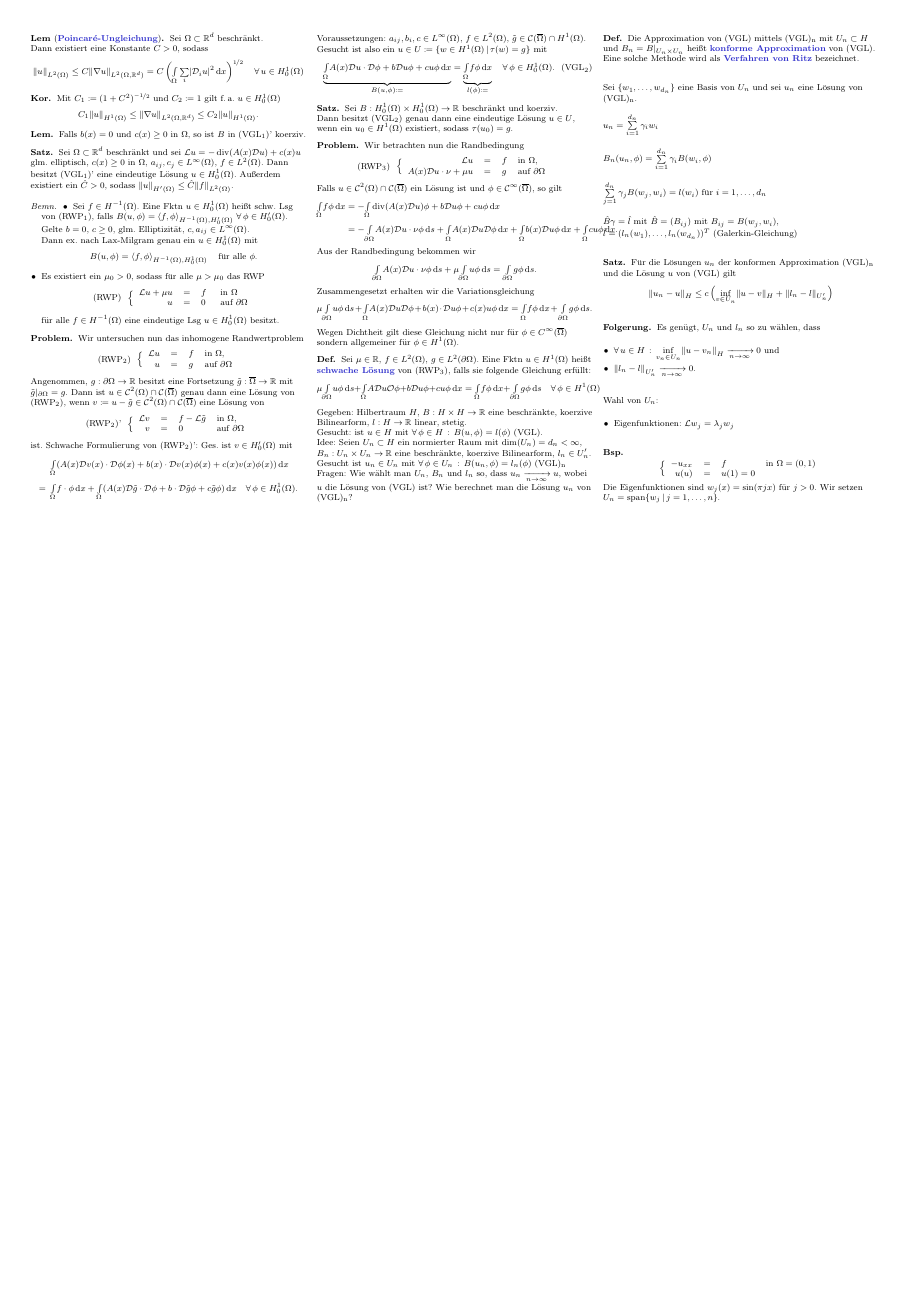
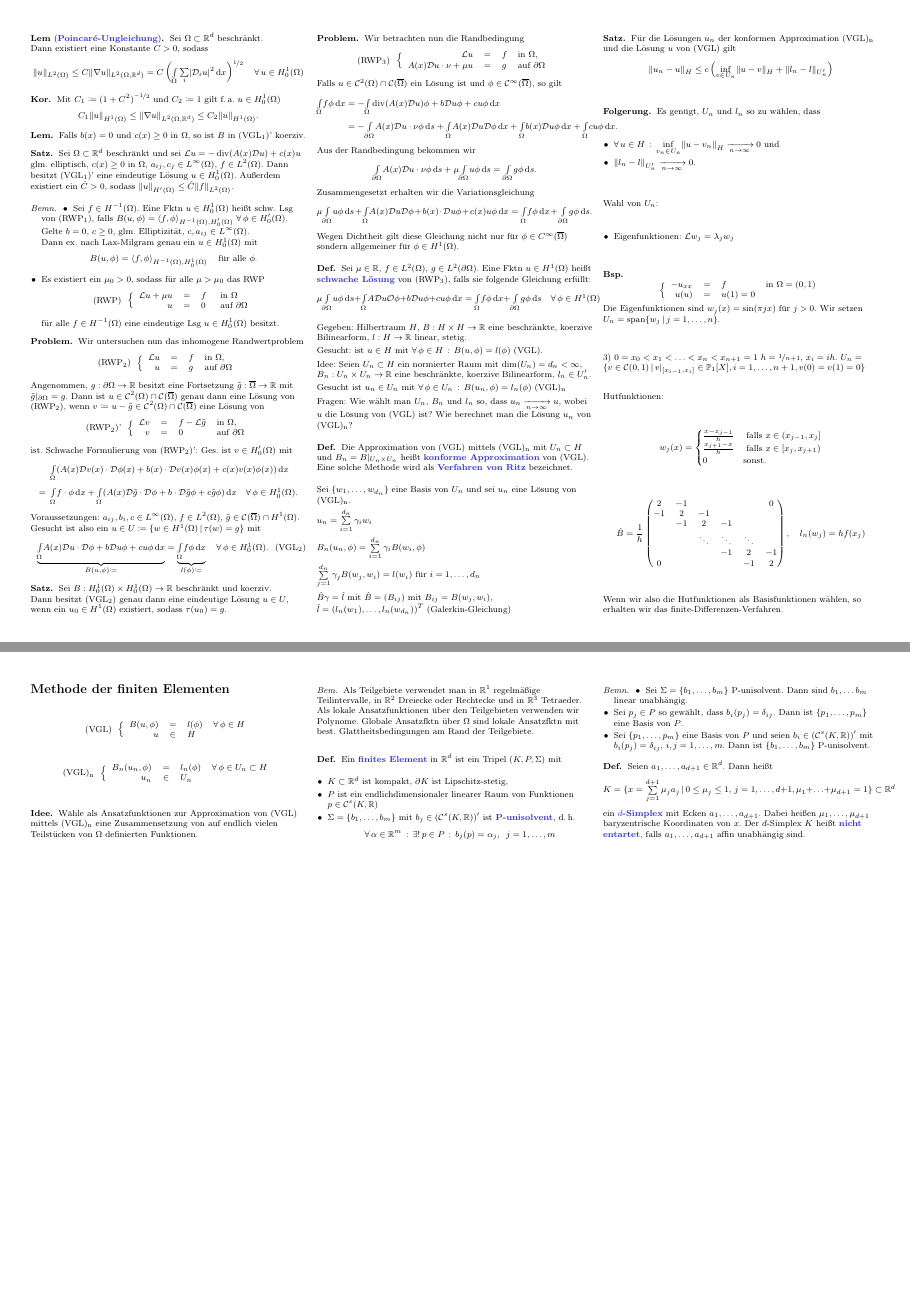
Before and after one commit to timjb/uni-spicker, a LaTeX document (numerik-pdes.tex): page 6 of 6 before the commit and pages 6 and 7 of 7 after it, the two joined at a grey line, the shorter picture padded with empty space. The pictures show the PDF file numerik-pdes.pdf that the author committed with the source.

Commit message:
Numerik-von-PDEs: Vorlesung vom 8.12.2015 (roh)

```diff
--- a/numerik-pdes.tex
+++ b/numerik-pdes.tex
@@ -1678,3 +1678,51 @@ Wahl von $U_n$:
   Wir setzen $U_n = \spann \Set{w_j}{j = 1, \ldots, n}$.
 \end{bsp}
 
+% Vorlesung vom 8.12.2015
+
+% 2) Polynome als Basisfunktionen:
+% U_n \coloneqq \spann \Set{w_j(x) = x^j (1 - x)}{j = 1, \ldots, n \subset H_0^1(\Omega) }
+
+3) $0 = x_0 < x_1 < \ldots < x_n < x_{n+1} = 1$
+$h = \nicefrac{1}{n+1}$, $x_i = i h$.
+$U_n = \Set{v \in \Cont(0, 1)}{v|_{\cinterval{x_{i-1}}{x_i}} \in \mathbb{P}_1[X], i = 1, \ldots, n+1, v(0) = v(1) = 0}$
+
+Hutfunktionen:
+
+\[
+  w_j (x) = \begin{cases}
+    \tfrac{x - x_{j-1}}{h} & \text{ falls } x \in \ocinterval{x_{j-1}}{x_j} \\
+    \tfrac{x_{j+1} - x}{h} & \text{ falls } x \in \cointerval{x_j}{x_{j+1}} \\
+    0 & \text{sonst.}
+  \end{cases}
+\]
+
+\[
+  \hat{B} = \frac{1}{h} \begin{pmatrix}
+    2 & -1 & &&& 0 \\
+    -1 & 2 & -1 &&& \\
+    & -1 & 2 & -1 && \\
+    && \ddots & \ddots & \ddots \\
+    &&& -1 & 2 & -1 \\
+    0 &&&& -1 & 2
+  \end{pmatrix}, \quad
+  l_n(w_j) = h f(x_j)
+\]
+
+Wenn wir also die Hutfunktionen als Basisfunktionen wählen, so erhalten wir das finite-Differenzen-Verfahren.
+
+% §5. Methode der finiten Elementen (FEM)
+\section{Methode der finiten Elementen}
+
+\[
+  \text{(VGL)} \enspace
+  \left\{
+  \begin{array}{r c l l}
+    B(u, \phi) &=& l(\phi) & \forall \, \phi \in H \\
+    u &\in& H
+  \end{array}
+  \right.
+\]
+
+\[
+  \text{(VGL)\tss{n}} \enspace
@@ -1681,2 +1732,55 @@ Wahl von $U_n$:
+    u_n &\in& U_n
+  \end{array}
+  \right.
+\]
+
+\begin{idee}
+  Wähle als Ansatzfunktionen zur Approximation von (VGL) mittels (VGL)\tss{n} eine Zusammensetzung von auf endlich vielen Teilstücken von $\Omega$ definierten Funktionen.
+\end{idee}
+
+\begin{bem}
+  Als Teilgebiete verwendet man
+  in $\R^1$ regelmäßige Teilintervalle,
+  in $\R^2$ Dreiecke oder Rechtecke und
+  in $\R^3$ Tetraeder.
+  Als lokale Ansatzfunktionen über den Teilgebieten verwenden wir Polynome.
+  Globale Ansatzfktn über $\Omega$ sind lokale Ansatzfktn mit best. Glattheitsbedingungen am Rand der Teilgebiete.
+\end{bem}
+
+\begin{defn}
+  Ein \emph{finites Element} in $\R^d$ ist ein Tripel $(K, P, \Sigma)$ mit %den Eigenschaften
+  \begin{itemize}
+    \item $K \subset \R^d$ ist kompakt, $\partial K$ ist Lipschitz-stetig,
+    \item $P$ ist ein endlichdimensionaler linearer Raum von Funktionen $p \in \Cont^s(K, \R)$
+    \item $\Sigma = \{ b_1, \ldots, b_m \}$ mit $b_j \in (\Cont^s(K, \R))'$ ist \emph{P-unisolvent}, \dh{}
+    \[
+      \fa{\alpha \in \R^m} \exu{p \in P} b_j(p) = \alpha_j, \enspace j = 1, \ldots, m
+    \]
+  \end{itemize}
+\end{defn}
+
+\begin{bemn}
+  \begin{itemize}
+    \item Sei $\Sigma = \{ b_1, \ldots, b_m \}$ P-unisolvent.
+    Dann sind $b_1, \ldots b_m$ linear unabhängig.
+    \item Sei $p_j \in P$ so gewählt, dass $b_i(p_j) = \delta_{ij}$.
+    Dann ist $\{ p_1, \ldots, p_m \}$ eine Basis von $P$.
+    \item Sei $\{ p_1, \ldots, p_m \}$ eine Basis von $P$ und seien $b_i \in (\Cont^s(K, \R))'$ mit $b_i(p_j) = \delta_{ij}$, $i, j = 1, \ldots, m$.
+    Dann ist $\{ b_1, \ldots, b_m \}$ P-unisolvent.
+  \end{itemize}
+\end{bemn}
+
+% §5.1 Finite Elemente vom Lagrange-Typ
+
+\begin{defn}
+  Seien $a_1, \ldots, a_{d+1} \in \R^d$.
+  Dann heißt
+  \[
+    K = \Set{x = \sum_{j=1}^{d+1} \mu_j a_j}{0 \leq \mu_j \leq 1, \, j = 1, \ldots, d + 1, \mu_1 + \ldots + \mu_{d+1} = 1} \subset \R^d
+  \]
+  ein \emph{$d$-Simplex} mit Ecken $a_1, \ldots, a_{d+1}$.
+  Dabei heißen $\mu_1, \ldots, \mu_{d+1}$ baryzentrische Koordinaten von $x$.
+  Der $d$-Simplex $K$ heißt \emph{nicht entartet}, falls $a_1, \ldots, a_{d+1}$ affin unabhängig sind.
+\end{defn}
 
 \end{document}
```
Also changed, not shown: numerik-pdes.pdf, numerik-pdes.tex (3 more changed lines).
